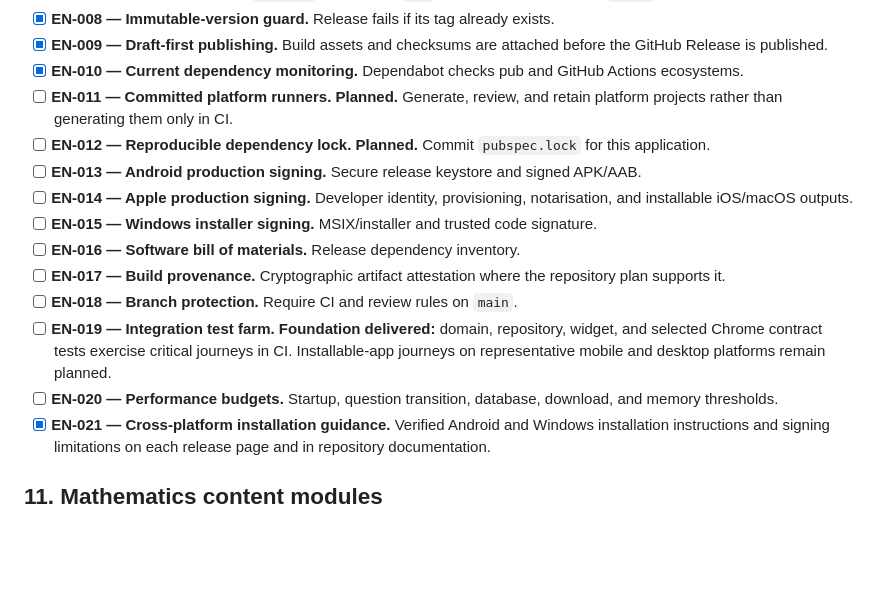
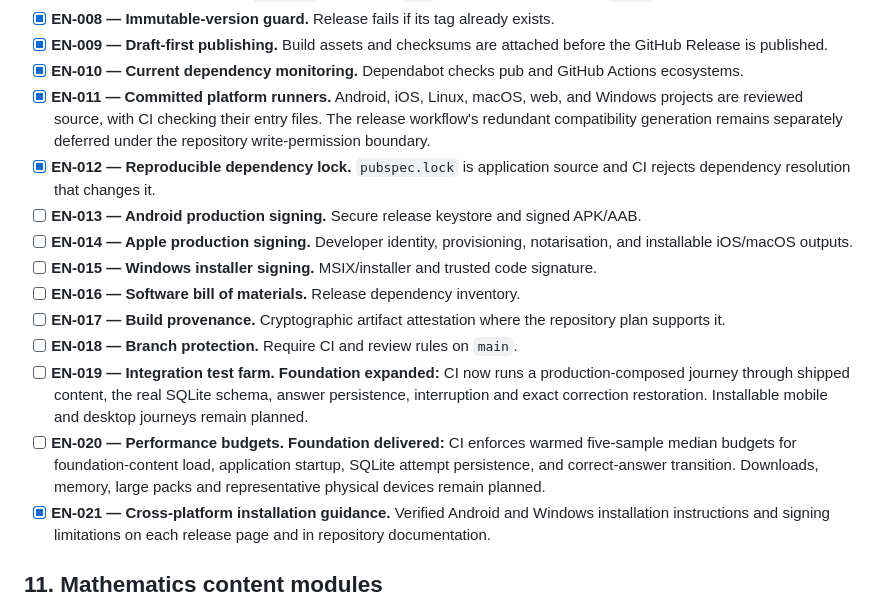
Before and after one commit to kswaroop1/ReMath, a Markdown page: docs/features.md, the part around the change. Rendered like a GitHub page; blank space fills up the shorter version.

Commit message:
docs: reconcile verified engineering foundations

```diff
--- a/docs/features.md
+++ b/docs/features.md
@@ -440,10 +440,12 @@ Last reviewed: 14 September 2026 (post-PR20 infrastructure reconciliation).
   before the GitHub Release is published.
 - [x] **EN-010 — Current dependency monitoring.** Dependabot checks pub and GitHub
   Actions ecosystems.
-- [ ] **EN-011 — Committed platform runners.** **Planned.** Generate, review, and
-  retain platform projects rather than generating them only in CI.
-- [ ] **EN-012 — Reproducible dependency lock.** **Planned.** Commit
-  `pubspec.lock` for this application.
+- [x] **EN-011 — Committed platform runners.** Android, iOS, Linux, macOS, web,
+  and Windows projects are reviewed source, with CI checking their entry files.
+  The release workflow's redundant compatibility generation remains separately
+  deferred under the repository write-permission boundary.
+- [x] **EN-012 — Reproducible dependency lock.** `pubspec.lock` is application
+  source and CI rejects dependency resolution that changes it.
 - [ ] **EN-013 — Android production signing.** Secure release keystore and signed
   APK/AAB.
 - [ ] **EN-014 — Apple production signing.** Developer identity, provisioning,
@@ -454,12 +456,14 @@ Last reviewed: 14 September 2026 (post-PR20 infrastructure reconciliation).
 - [ ] **EN-017 — Build provenance.** Cryptographic artifact attestation where the
   repository plan supports it.
 - [ ] **EN-018 — Branch protection.** Require CI and review rules on `main`.
-- [ ] **EN-019 — Integration test farm.** **Foundation delivered:** domain,
-  repository, widget, and selected Chrome contract tests exercise critical
-  journeys in CI. Installable-app journeys on representative mobile and desktop
-  platforms remain planned.
-- [ ] **EN-020 — Performance budgets.** Startup, question transition, database,
-  download, and memory thresholds.
+- [ ] **EN-019 — Integration test farm.** **Foundation expanded:** CI now runs a
+  production-composed journey through shipped content, the real SQLite schema,
+  answer persistence, interruption and exact correction restoration. Installable
+  mobile and desktop journeys remain planned.
+- [ ] **EN-020 — Performance budgets.** **Foundation delivered:** CI enforces
+  warmed five-sample median budgets for foundation-content load, application
+  startup, SQLite attempt persistence, and correct-answer transition. Downloads,
+  memory, large packs and representative physical devices remain planned.
 - [x] **EN-021 — Cross-platform installation guidance.** Verified
   Android and Windows installation instructions and signing limitations on each
   release page and in repository documentation.
```
